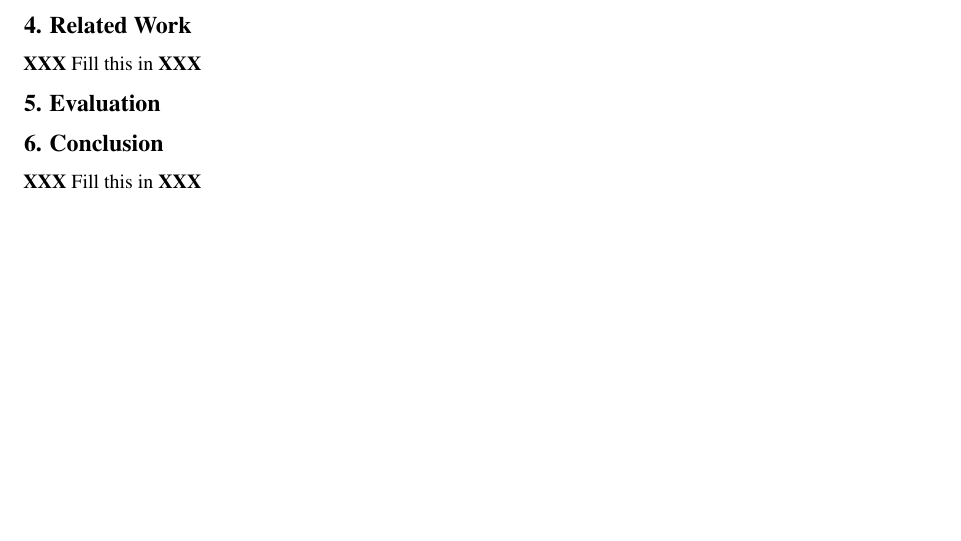
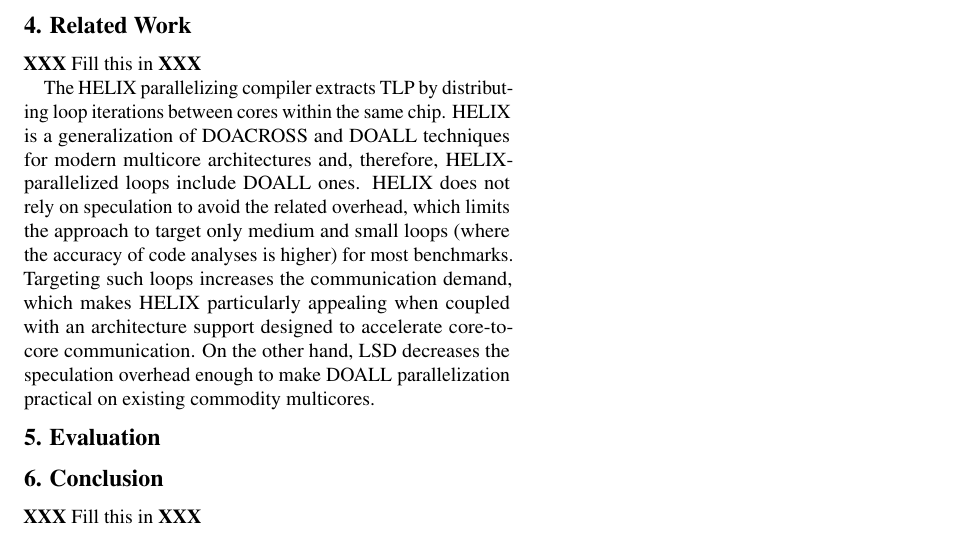
Before and after one commit to PrincetonUniversity/cpf, a LaTeX document (doc/paper.tex, which reads doc/related.tex): part of page 2 of 3, cut so that both start at the same text. Compiled offline with pdfLaTeX.

Commit message:
Written the HELIX paragraph

```diff
--- a/doc/related.tex
+++ b/doc/related.tex
@@ -1,3 +1,10 @@
 \section{Related Work}
 
 \textbf{XXX} Fill this in \textbf{XXX}
+
+% HELIX
+The HELIX parallelizing compiler extracts TLP by distributing loop iterations between cores within the same chip.
+HELIX is a generalization of DOACROSS and DOALL techniques for modern multicore architectures and, therefore, HELIX-parallelized loops include DOALL ones.
+HELIX does not rely on speculation to avoid the related overhead, which limits the approach to target only medium and small loops (where the accuracy of code analyses is higher) for most benchmarks.
+Targeting such loops increases the communication demand, which makes HELIX particularly appealing when coupled with an architecture support designed to accelerate core-to-core communication.
+On the other hand, LSD decreases the speculation overhead enough to make DOALL parallelization practical on existing commodity multicores.
```
